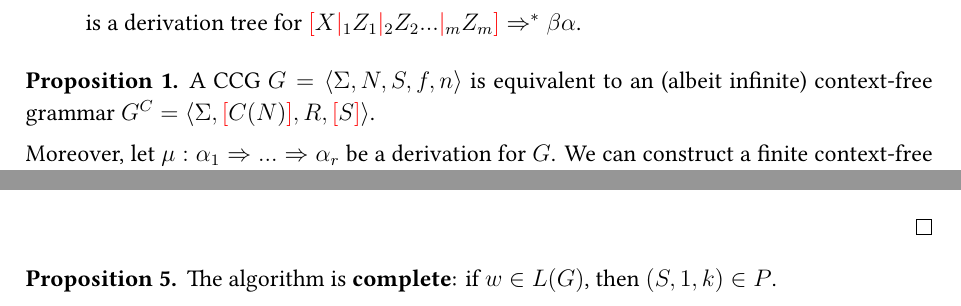
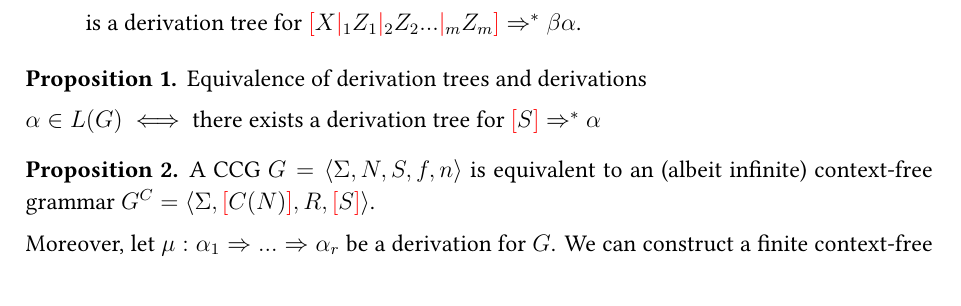
Before and after one commit to dexterlb/underpass, a LaTeX document (tex/bar/bar.tex): two parts of pages 4 and 5 of 8 before the commit and part of page 4 of 8 after it, the two joined at a grey line, cut so that both start at the same text. Compiled offline with XeLaTeX.

Commit message:
definition for derivation tree

```diff
--- a/tex/bar/bar.tex
+++ b/tex/bar/bar.tex
@@ -260,6 +260,12 @@ category features, category variables and feature variables.
 
 \end{defn}
 
+\begin{prop}
+    Equivalence of derivation trees and derivations
+
+    $\alpha \in L(G) \iff $ there exists a derivation tree for
+    $ \lb S \rb \Rightarrow^* \alpha $
+\end{prop}
 \begin{prop}\label{prop:cfg}
     A CCG $G = \langle \Sigma, N, S, f, n \rangle$ is equivalent to an
     (albeit infinite) context-free grammar
```
